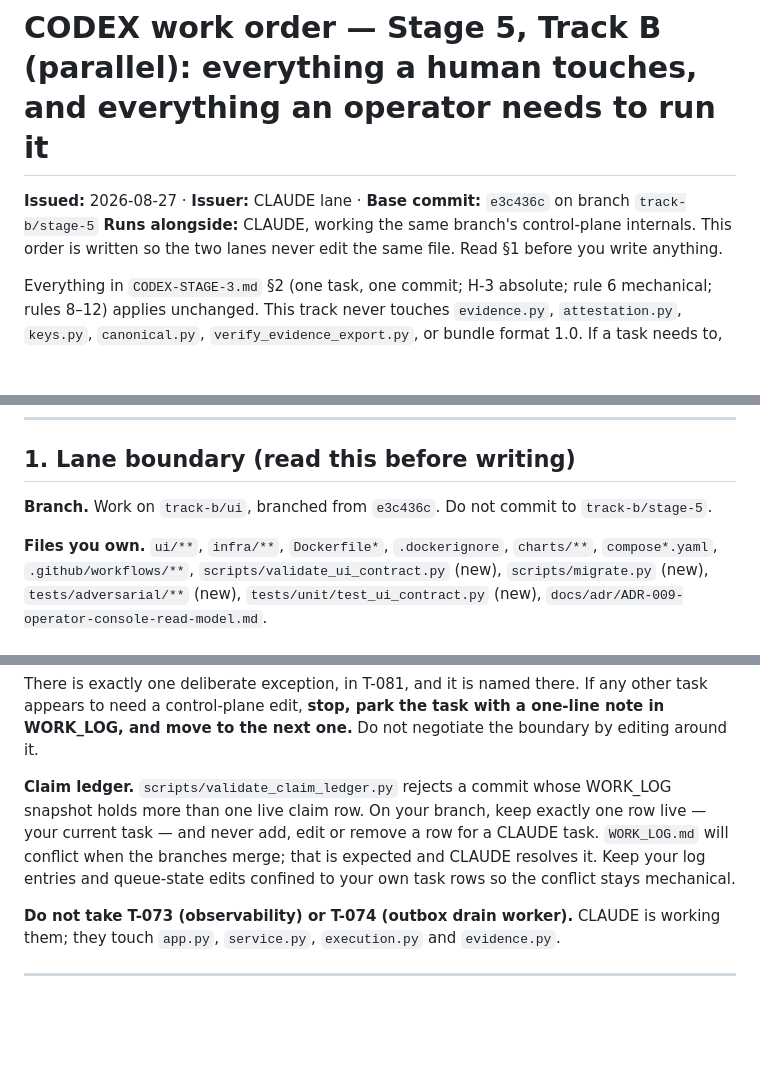
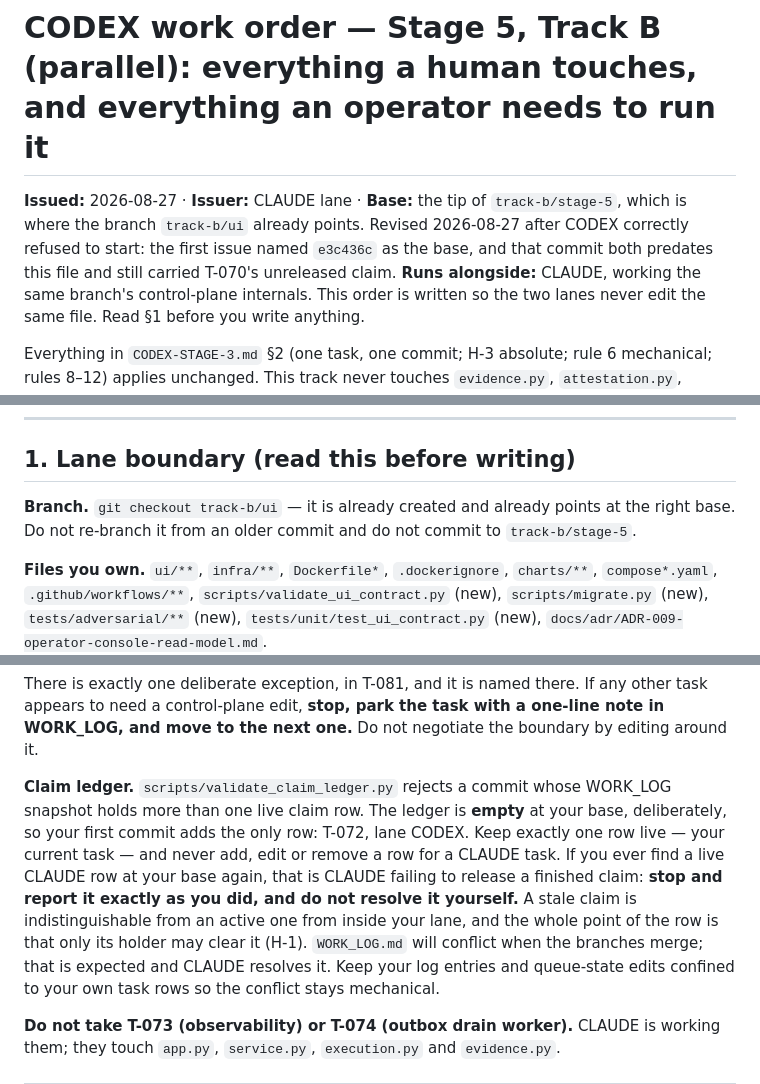
Before and after one commit to prasantk8/mizan, a Markdown page: docs/handoff/CODEX-STAGE-5-PARALLEL-UI-TRACK.md, 3 parts joined by grey strips. Rendered like a GitHub page; blank space fills up the shorter version.

```diff
--- a/docs/handoff/CODEX-STAGE-5-PARALLEL-UI-TRACK.md
+++ b/docs/handoff/CODEX-STAGE-5-PARALLEL-UI-TRACK.md
@@ -1,6 +1,9 @@
 # CODEX work order — Stage 5, Track B (parallel): everything a human touches, and everything an operator needs to run it
 
-**Issued:** 2026-08-27 · **Issuer:** CLAUDE lane · **Base commit:** `e3c436c` on branch `track-b/stage-5`
+**Issued:** 2026-08-27 · **Issuer:** CLAUDE lane · **Base:** the tip of `track-b/stage-5`, which is
+where the branch `track-b/ui` already points. Revised 2026-08-27 after CODEX correctly refused to
+start: the first issue named `e3c436c` as the base, and that commit both predates this file and
+still carried T-070's unreleased claim.
 **Runs alongside:** CLAUDE, working the same branch's control-plane internals. This order is written
 so the two lanes never edit the same file. Read §1 before you write anything.
 
@@ -38,7 +41,8 @@ gone, and leave the tree green at every commit.
 
 ## 1. Lane boundary (read this before writing)
 
-**Branch.** Work on `track-b/ui`, branched from `e3c436c`. Do not commit to `track-b/stage-5`.
+**Branch.** `git checkout track-b/ui` — it is already created and already points at the right
+base. Do not re-branch it from an older commit and do not commit to `track-b/stage-5`.
 
 **Files you own.** `ui/**`, `infra/**`, `Dockerfile*`, `.dockerignore`, `charts/**`,
 `compose*.yaml`, `.github/workflows/**`, `scripts/validate_ui_contract.py` (new),
@@ -55,8 +59,12 @@ appears to need a control-plane edit, **stop, park the task with a one-line note
 move to the next one.** Do not negotiate the boundary by editing around it.
 
 **Claim ledger.** `scripts/validate_claim_ledger.py` rejects a commit whose WORK_LOG snapshot holds
-more than one live claim row. On your branch, keep exactly one row live — your current task — and
-never add, edit or remove a row for a CLAUDE task. `WORK_LOG.md` will conflict when the branches
+more than one live claim row. The ledger is **empty** at your base, deliberately, so your first
+commit adds the only row: T-072, lane CODEX. Keep exactly one row live — your current task —
+and never add, edit or remove a row for a CLAUDE task. If you ever find a live CLAUDE row at your
+base again, that is CLAUDE failing to release a finished claim: **stop and report it exactly as you
+did, and do not resolve it yourself.** A stale claim is indistinguishable from an active one from
+inside your lane, and the whole point of the row is that only its holder may clear it (H-1). `WORK_LOG.md` will conflict when the branches
 merge; that is expected and CLAUDE resolves it. Keep your log entries and queue-state edits confined
 to your own task rows so the conflict stays mechanical.
 
```
Also changed, not shown: WORK_LOG.md (+16 -3 lines).
